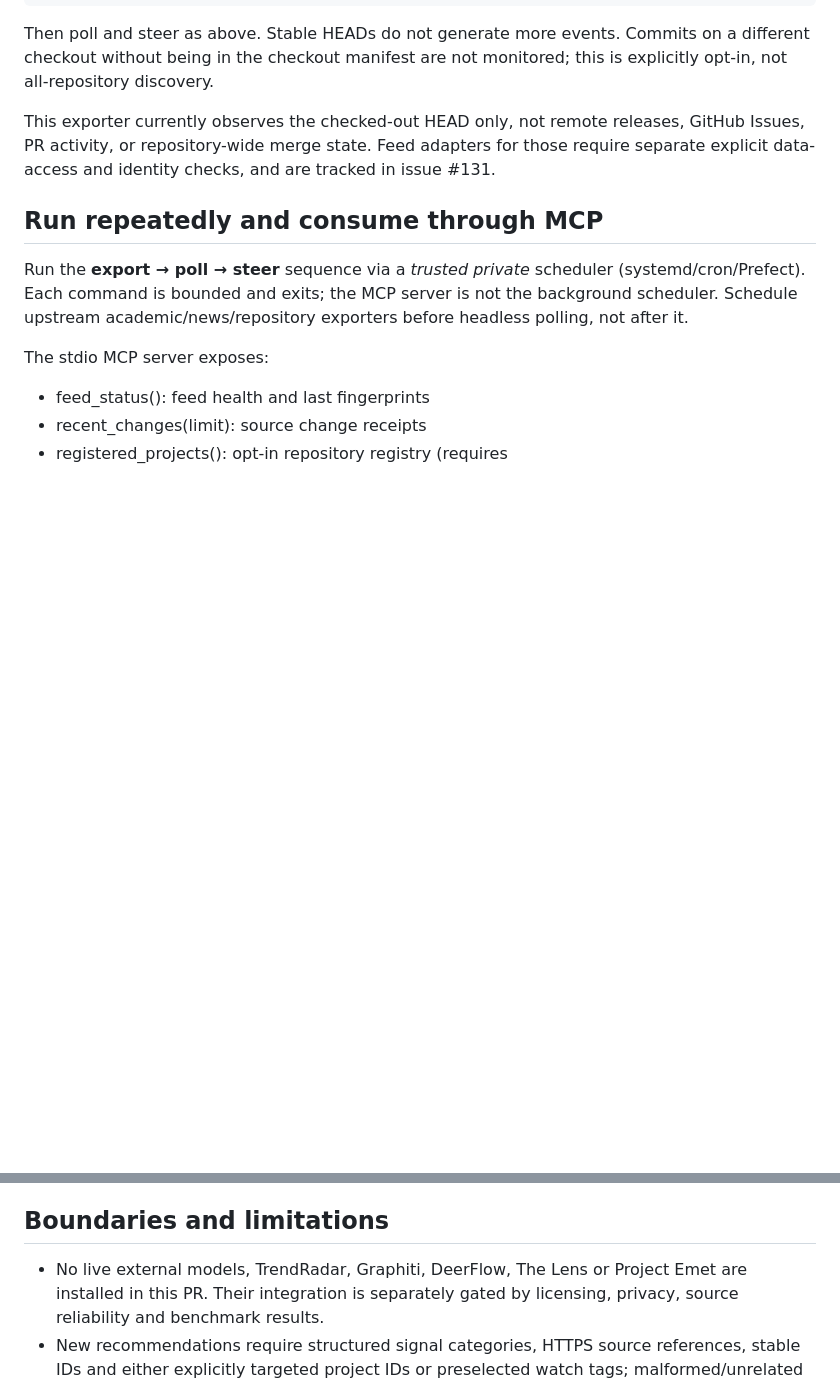
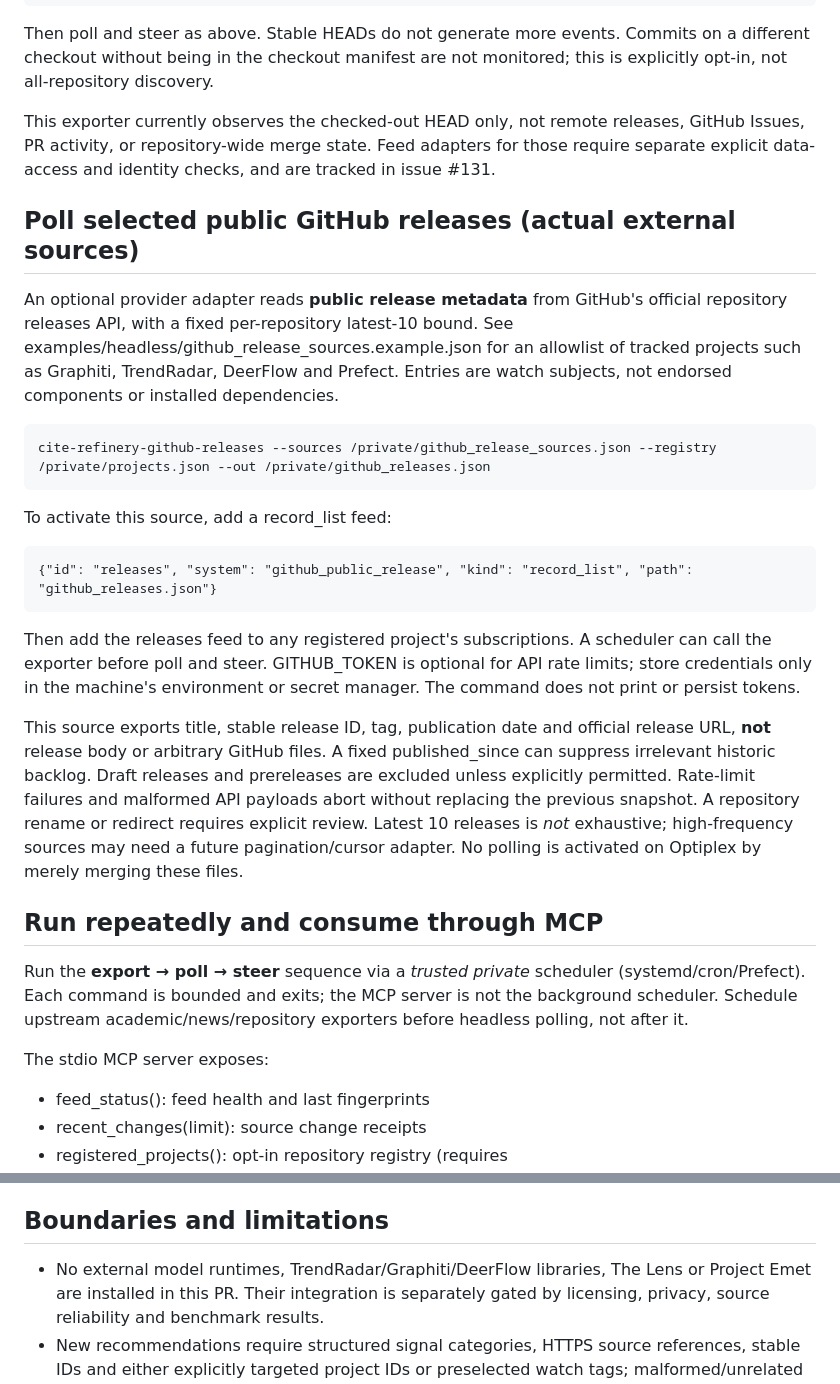
Before and after one commit to Spectating101/cite-refinery, a Markdown page: docs/PROJECT_DEVELOPMENT_STEERING_V1.md, 2 parts joined by grey strips. Rendered like a GitHub page; blank space fills up the shorter version.

Commit message:
docs: describe live public GitHub release watcher and safe opt-in

```diff
--- a/docs/PROJECT_DEVELOPMENT_STEERING_V1.md
+++ b/docs/PROJECT_DEVELOPMENT_STEERING_V1.md
@@ -93,6 +93,35 @@ releases, GitHub Issues, PR activity, or repository-wide merge state.
 Feed adapters for those require separate explicit data-access and identity
 checks, and are tracked in issue #131.
 
+## Poll selected public GitHub releases (actual external sources)
+
+An optional provider adapter reads **public release metadata** from GitHub's
+official repository releases API, with a fixed per-repository latest-10 bound.
+See examples/headless/github_release_sources.example.json for an allowlist
+of tracked projects such as Graphiti, TrendRadar, DeerFlow and Prefect.
+Entries are watch subjects, not endorsed components or installed dependencies.
+
+    cite-refinery-github-releases --sources /private/github_release_sources.json --registry /private/projects.json --out /private/github_releases.json
+
+To activate this source, add a record_list feed:
+
+    {"id": "releases", "system": "github_public_release", "kind": "record_list", "path": "github_releases.json"}
+
+Then add the releases feed to any registered project's subscriptions.
+A scheduler can call the exporter before poll and steer. GITHUB_TOKEN is
+optional for API rate limits; store credentials only in the machine's
+environment or secret manager. The command does not print or persist tokens.
+
+This source exports title, stable release ID, tag, publication date and
+official release URL, **not** release body or arbitrary GitHub files.
+A fixed published_since can suppress irrelevant historic backlog.
+Draft releases and prereleases are excluded unless explicitly permitted.
+Rate-limit failures and malformed API payloads abort without replacing the
+previous snapshot. A repository rename or redirect requires explicit review.
+Latest 10 releases is *not* exhaustive; high-frequency sources may need
+a future pagination/cursor adapter. No polling is activated on Optiplex
+by merely merging these files.
+
 ## Run repeatedly and consume through MCP
 
 Run the **export → poll → steer** sequence via a *trusted private* scheduler
@@ -122,7 +151,7 @@ must inspect the source and current repo implementation first.
 
 ## Boundaries and limitations
 
-- No live external models, TrendRadar, Graphiti, DeerFlow, The Lens or
+- No external model runtimes, TrendRadar/Graphiti/DeerFlow libraries, The Lens or
   Project Emet are installed in this PR. Their integration is separately
   gated by licensing, privacy, source reliability and benchmark results.
 - New recommendations require structured signal categories, HTTPS source
```
